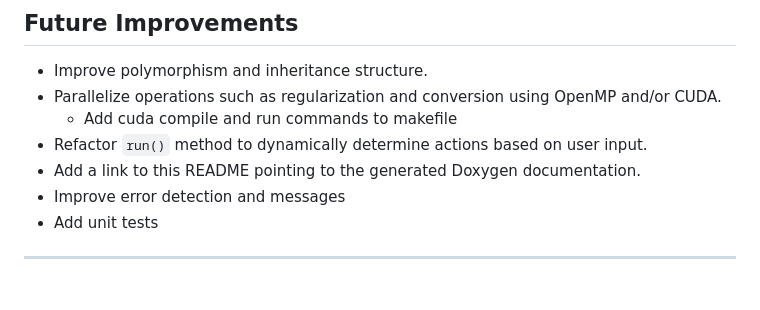
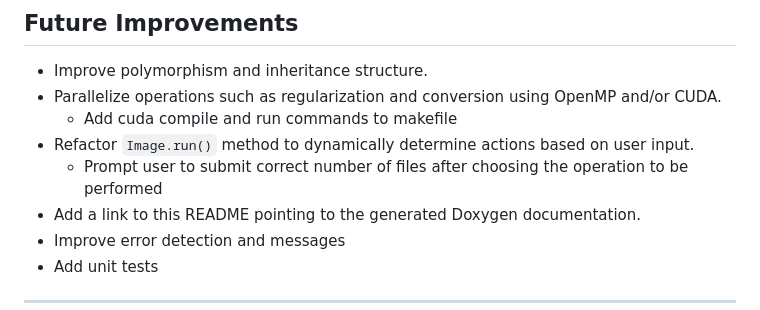
Before and after one commit to Andy-Borch/Image-Processor, a Markdown page: README.md, the part around the change. Rendered like a GitHub page; blank space fills up the shorter version.

```diff
--- a/README.md
+++ b/README.md
@@ -101,7 +101,8 @@ All methods are designed to gracefully exit and provide informative output if in
 - Improve polymorphism and inheritance structure.
 - Parallelize operations such as regularization and conversion using OpenMP and/or CUDA.
   - Add cuda compile and run commands to makefile
-- Refactor `run()` method to dynamically determine actions based on user input.
+- Refactor `Image.run()` method to dynamically determine actions based on user input.
+    - Prompt user to submit correct number of files after choosing the operation to be performed
 - Add a link to this README pointing to the generated Doxygen documentation.
 - Improve error detection and messages
 - Add unit tests
```
